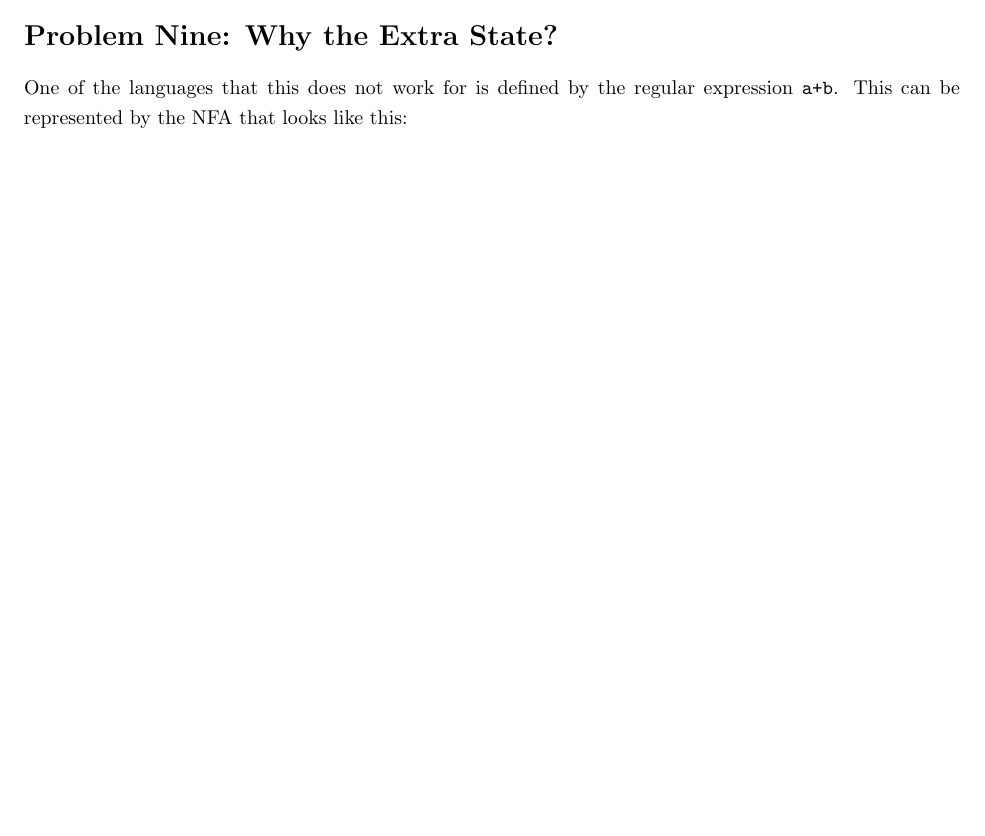
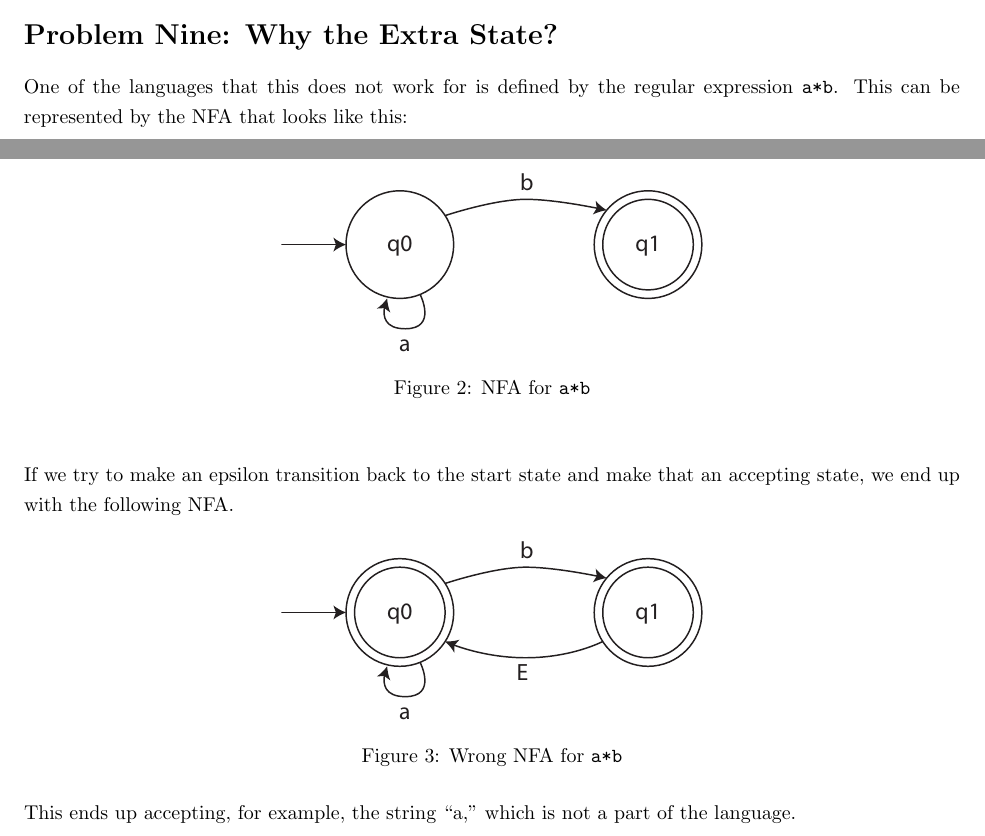
Before and after one commit to richarddavis/cs103, a LaTeX problem sheet (hw5/cheng_davis_keil_hw5.tex): part of page 2 of 2 before the commit and two parts of pages 2 and 3 of 3 after it, the two joined at a grey line, cut so that both start at the same text, the shorter picture padded with empty space. Compiled offline with pdfLaTeX.

Commit message:
More changes.

```diff
--- a/hw5/cheng_davis_keil_hw5.tex
+++ b/hw5/cheng_davis_keil_hw5.tex
@@ -88,9 +88,25 @@ This can be proved with a combinatorics argument. There are $|L|$ choices for th
 \Paragraph{ii)}
 
 \section*{Problem Nine: Why the Extra State?}
-One of the languages that this does not work for is defined by the regular expression \texttt{a+b}. This can be represented by the NFA that looks like this:
+One of the languages that this does not work for is defined by the regular expression \texttt{a*b}. This can be represented by the NFA that looks like this:
 
+\begin{figure}[h]
+\centering
+  \includegraphics[width=0.45\linewidth]{9i.eps}
+  \caption{NFA for \texttt{a*b}}
+  \label{fig:9i}
+\end{figure}
 
+If we try to make an epsilon transition back to the start state and make that an accepting state, we end up with the following NFA.
+
+\begin{figure}[h]
+\centering
+  \includegraphics[width=0.45\linewidth]{9ii.eps}
+  \caption{Wrong NFA for \texttt{a*b}}
+  \label{fig:9ii}
+\end{figure}
+
+This ends up accepting, for example, the string ``a,'' which is not a part of the language.
 
 % \Section*{Appendix: Referencing Equations}
 % \begin{equation} \label{eq:divbyzero}
```
Also changed, not shown: hw5/images/7i.eps, hw5/images/9i.eps (added), hw5/images/9ii.eps (added), hw5/cheng_davis_keil_hw5.tex (8 more changed lines).
